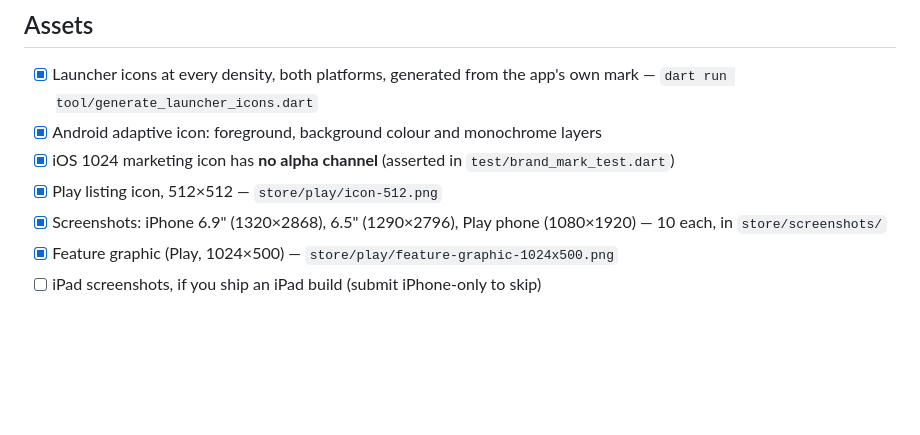
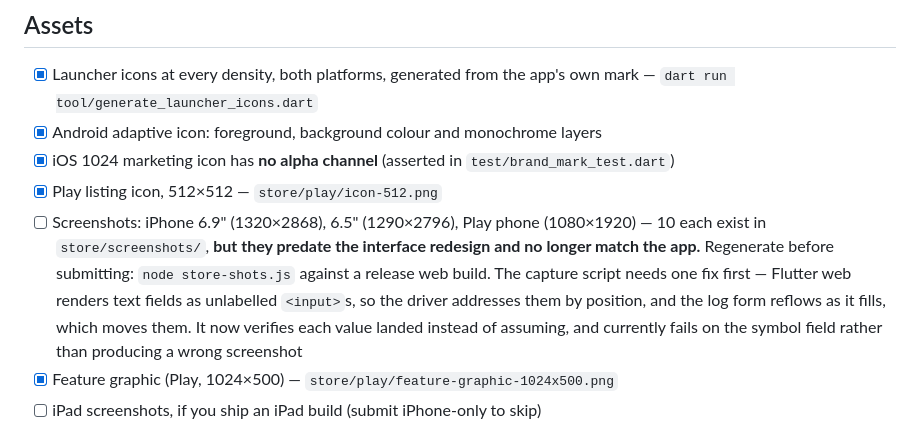
Before and after one commit to shivanagaraj53-lgtm/Shiva-Prayan, a Markdown page: docs/RELEASE_CHECKLIST.md, the part around the change. Drawn GitHub-style; blank space fills up the shorter version.

Commit message:
Mark the store screenshots as stale, not done
They were captured before the interface redesign and no longer show the
app. Regenerating them needs a fix to the capture driver first, and a
checklist that says "done" against images that are wrong is worse than
one that says what is actually left.

Co-Authored-By: Claude Opus 5 <noreply@anthropic.com>
Claude-Session: https://claude.ai/code/session_01WP9bJrn1eiKGQCD8eDSTn1

```diff
--- a/docs/RELEASE_CHECKLIST.md
+++ b/docs/RELEASE_CHECKLIST.md
@@ -53,8 +53,15 @@ several days. Same-day publication is not achievable from this starting point.
 - [x] iOS 1024 marketing icon has **no alpha channel** (asserted in
       `test/brand_mark_test.dart`)
 - [x] Play listing icon, 512×512 — `store/play/icon-512.png`
-- [x] Screenshots: iPhone 6.9" (1320×2868), 6.5" (1290×2796), Play phone
-      (1080×1920) — 10 each, in `store/screenshots/`
+- [ ] Screenshots: iPhone 6.9" (1320×2868), 6.5" (1290×2796), Play phone
+      (1080×1920) — 10 each exist in `store/screenshots/`, **but they predate
+      the interface redesign and no longer match the app.** Regenerate before
+      submitting: `node store-shots.js` against a release web build. The
+      capture script needs one fix first — Flutter web renders text fields as
+      unlabelled `<input>`s, so the driver addresses them by position, and the
+      log form reflows as it fills, which moves them. It now verifies each
+      value landed instead of assuming, and currently fails on the symbol
+      field rather than producing a wrong screenshot
 - [x] Feature graphic (Play, 1024×500) — `store/play/feature-graphic-1024x500.png`
 - [ ] iPad screenshots, if you ship an iPad build (submit iPhone-only to skip)
 
```
